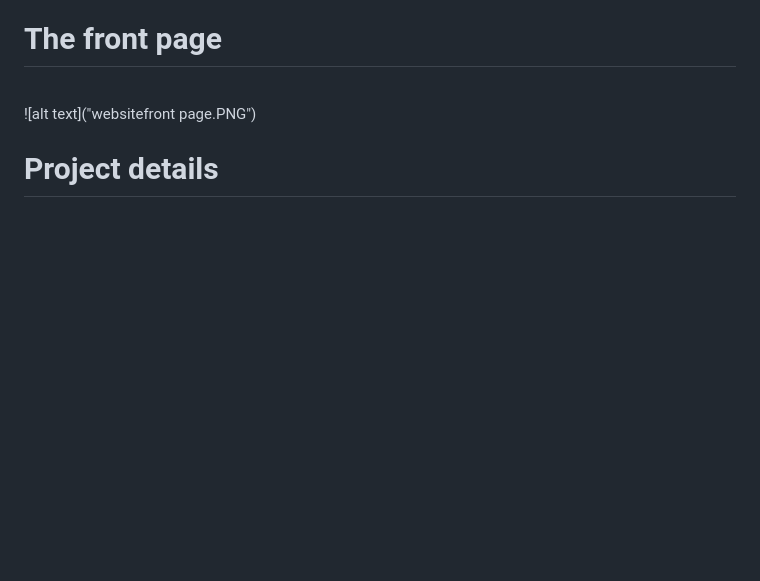
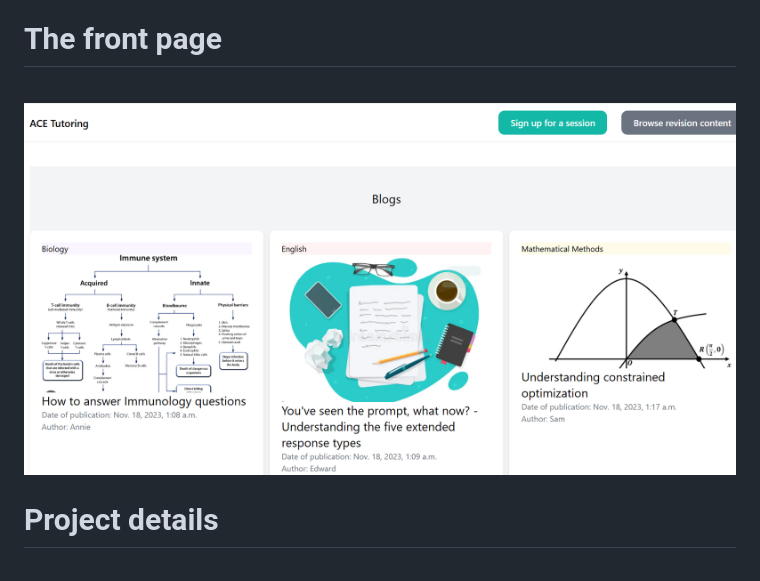
Before and after one commit to smithoj1171077/TutoringWebsite, a Markdown page: README.md, the part around the change. GitHub-like rendering; blank space fills up the shorter version.

```diff
--- a/README.md
+++ b/README.md
@@ -3,7 +3,7 @@
 **A practice website built with Django for a fictional tutoring business - ACE Tutoring**
 <br></br>
 # The front page
-<br>![alt text]("websitefront page.PNG")</br>
+<br>![alt text](frontACETutoring.PNG)</br>
 
 
 # Project details
```
